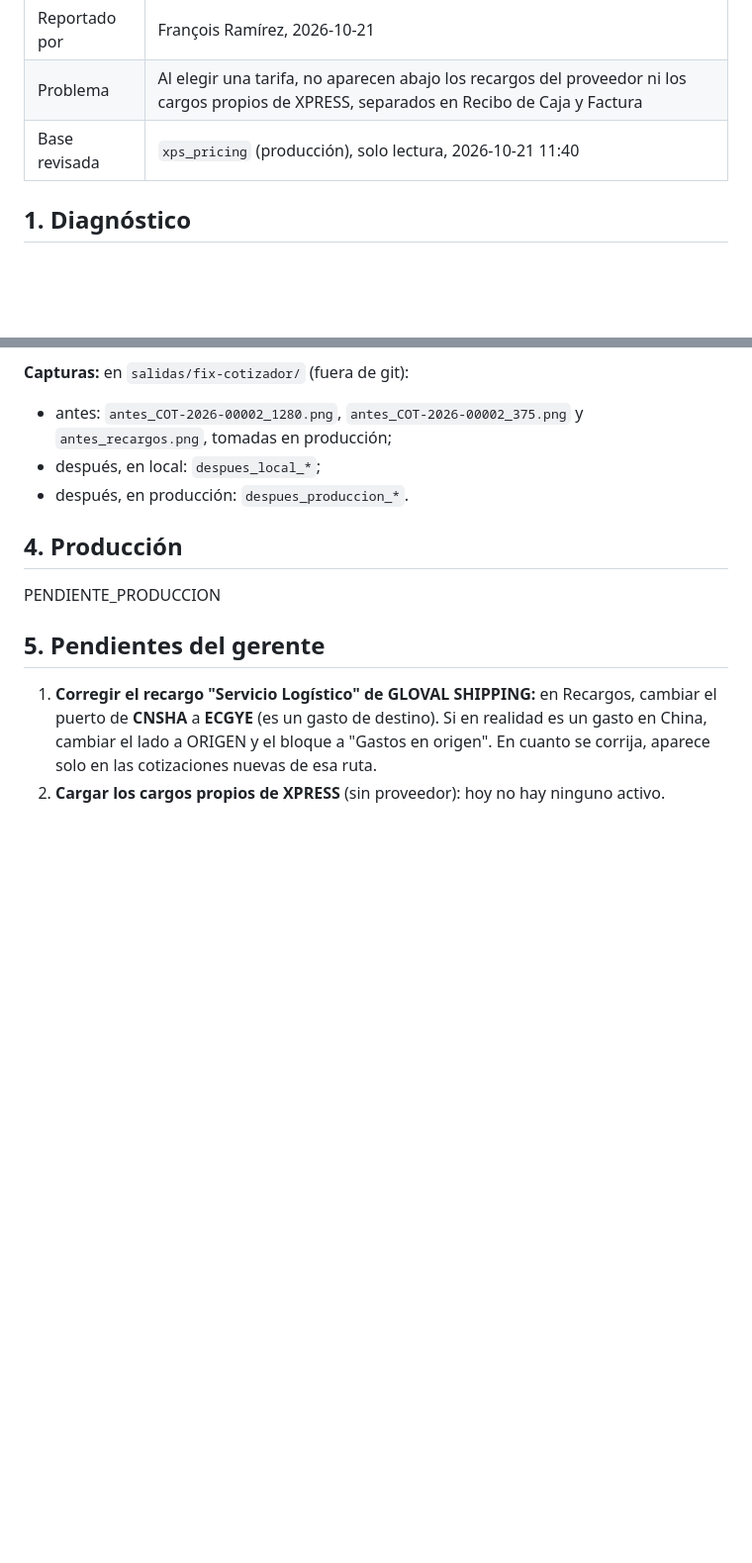
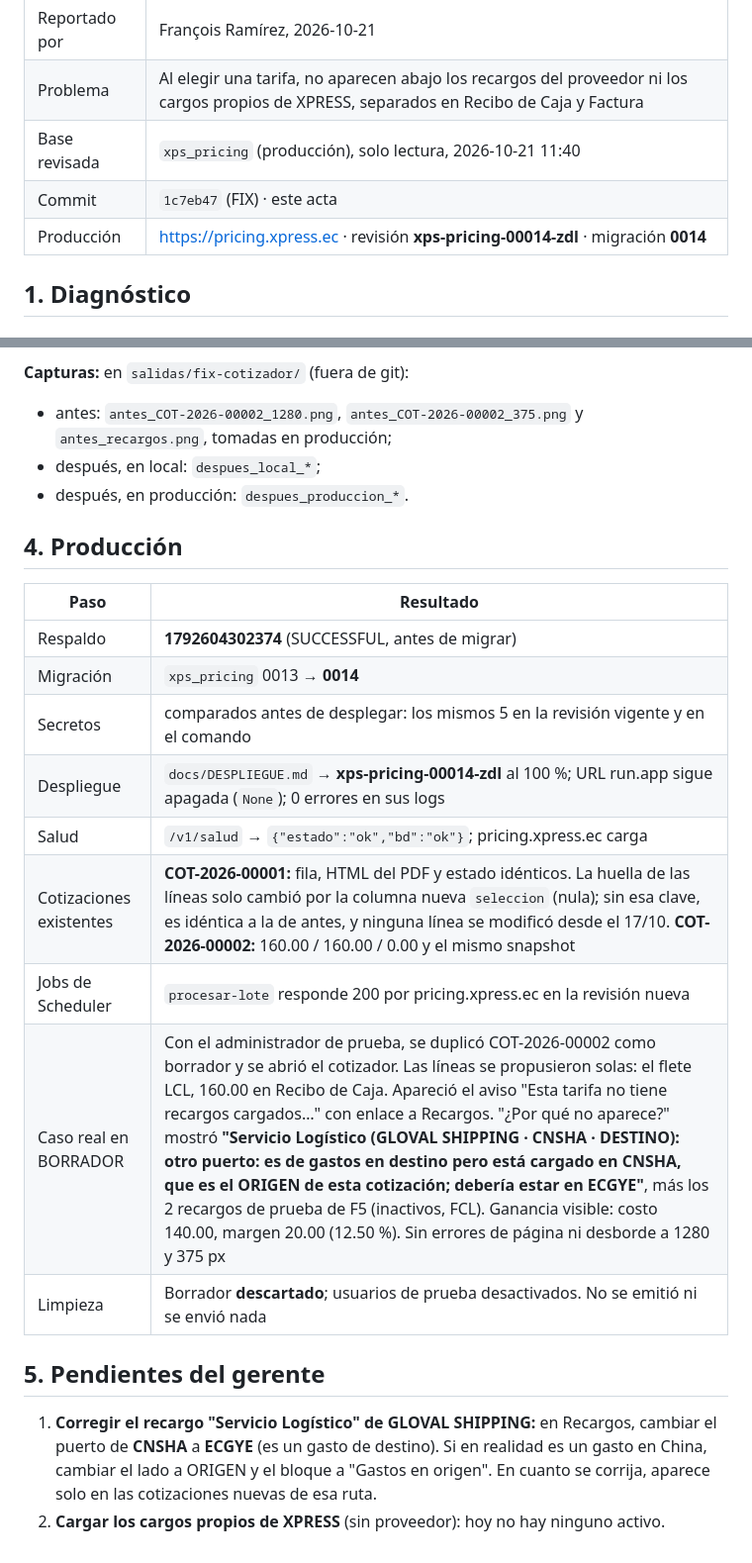
Before and after one commit to franmasi93/xps-pricing-mini, a Markdown page: docs/cierres/FIX-cotizador-recargos.md, 2 parts joined by grey strips. Shown at 99% size. Drawn GitHub-style; blank space fills up the shorter version.

Commit message:
FIX cotizador: acta con producción (revisión 00014, caso real verificado)
Co-Authored-By: Claude Opus 5.5 <noreply@anthropic.com>

```diff
--- a/docs/cierres/FIX-cotizador-recargos.md
+++ b/docs/cierres/FIX-cotizador-recargos.md
@@ -5,6 +5,8 @@
 | Reportado por | François Ramírez, 2026-10-21 |
 | Problema | Al elegir una tarifa, no aparecen abajo los recargos del proveedor ni los cargos propios de XPRESS, separados en Recibo de Caja y Factura |
 | Base revisada | `xps_pricing` (producción), solo lectura, 2026-10-21 11:40 |
+| Commit | `1c7eb47` (FIX) · este acta |
+| Producción | https://pricing.xpress.ec · revisión **xps-pricing-00014-zdl** · migración **0014** |
 
 ## 1. Diagnóstico
 
@@ -127,7 +129,17 @@ Caso: COT-2026-00002, LCL, importación, FOB, CNSHA → ECGYE, tarifa 12 (GLOVAL
 
 ## 4. Producción
 
-PENDIENTE_PRODUCCION
+| Paso | Resultado |
+|---|---|
+| Respaldo | **1792604302374** (SUCCESSFUL, antes de migrar) |
+| Migración | `xps_pricing` 0013 → **0014** |
+| Secretos | comparados antes de desplegar: los mismos 5 en la revisión vigente y en el comando |
+| Despliegue | `docs/DESPLIEGUE.md` → **xps-pricing-00014-zdl** al 100 %; URL run.app sigue apagada (`None`); 0 errores en sus logs |
+| Salud | `/v1/salud` → `{"estado":"ok","bd":"ok"}`; pricing.xpress.ec carga |
+| Cotizaciones existentes | **COT-2026-00001:** fila, HTML del PDF y estado idénticos. La huella de las líneas solo cambió por la columna nueva `seleccion` (nula); sin esa clave, es idéntica a la de antes, y ninguna línea se modificó desde el 17/10. **COT-2026-00002:** 160.00 / 160.00 / 0.00 y el mismo snapshot |
+| Jobs de Scheduler | `procesar-lote` responde 200 por pricing.xpress.ec en la revisión nueva |
+| Caso real en BORRADOR | Con el administrador de prueba, se duplicó COT-2026-00002 como borrador y se abrió el cotizador. Las líneas se propusieron solas: el flete LCL, 160.00 en Recibo de Caja. Apareció el aviso "Esta tarifa no tiene recargos cargados…" con enlace a Recargos. "¿Por qué no aparece?" mostró **"Servicio Logístico (GLOVAL SHIPPING · CNSHA · DESTINO): otro puerto: es de gastos en destino pero está cargado en CNSHA, que es el ORIGEN de esta cotización; debería estar en ECGYE"**, más los 2 recargos de prueba de F5 (inactivos, FCL). Ganancia visible: costo 140.00, margen 20.00 (12.50 %). Sin errores de página ni desborde a 1280 y 375 px |
+| Limpieza | Borrador **descartado**; usuarios de prueba desactivados. No se emitió ni se envió nada |
 
 ## 5. Pendientes del gerente
 
```
